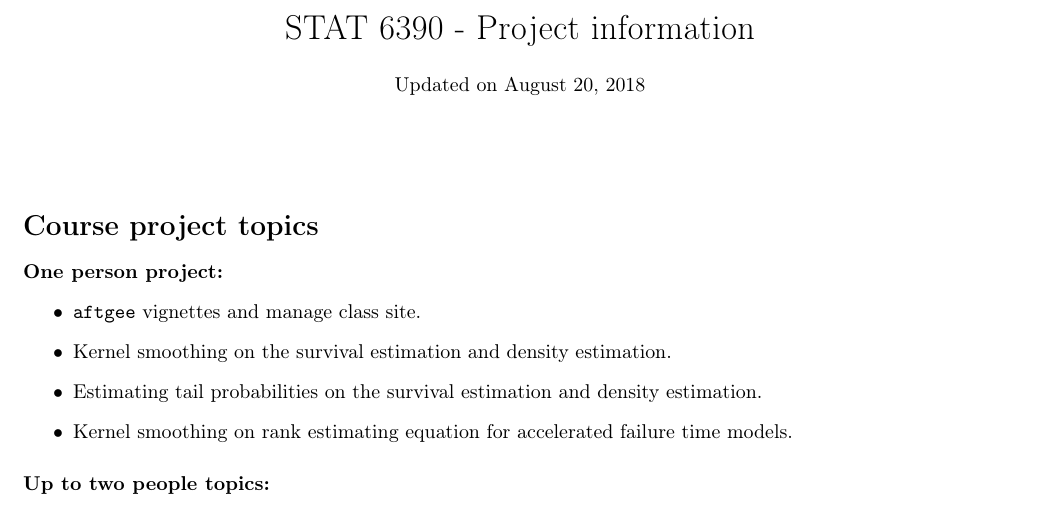
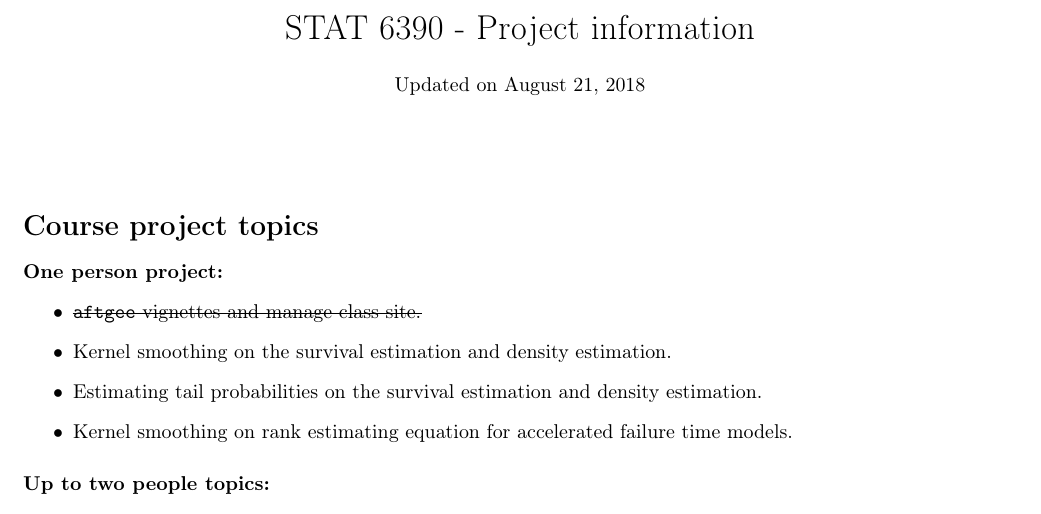
Before and after one commit to zxynj/stat6390, a LaTeX document (project/project.tex): part of page 1 of 3, cut so that both start at the same text. Compiled offline with pdfLaTeX.

Commit message:
strikout aftgee

```diff
--- a/project/project.tex
+++ b/project/project.tex
@@ -6,9 +6,10 @@
 \usepackage{booktabs}
 \usepackage{subfigure}
 \usepackage{enumerate}
+\usepackage[normalem]{ulem}
 
 \title{STAT 6390 - Project information\\\vspace{.5cm}
-\normalsize	Updated on August 20, 2018}
+\normalsize	Updated on August 21, 2018}
 % \author{Updated on}
 \date{}
 
@@ -27,7 +28,7 @@
 \section*{Course project topics}
 \paragraph{One person project:}
 \begin{itemize}
-\item \texttt{aftgee} vignettes and manage class site.
+\item \sout{\texttt{aftgee} vignettes and manage class site.}
 \item Kernel smoothing on the survival estimation and density estimation.
 \item Estimating tail probabilities on the survival estimation and density estimation.
 \item Kernel smoothing on rank estimating equation for accelerated failure time models.
```
Also changed, not shown: project/project.pdf.
